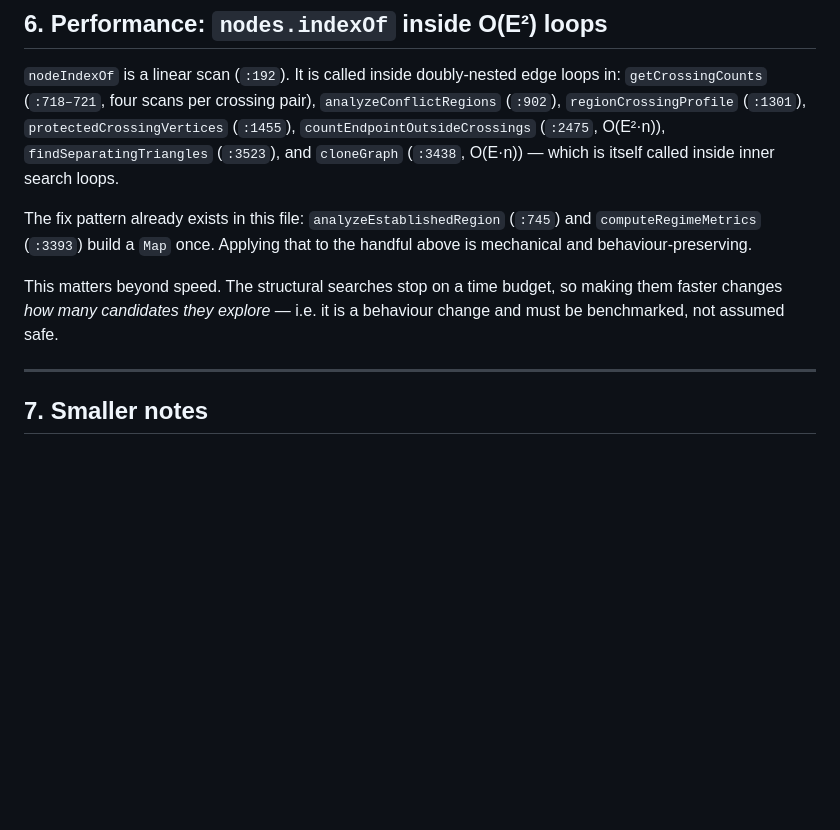
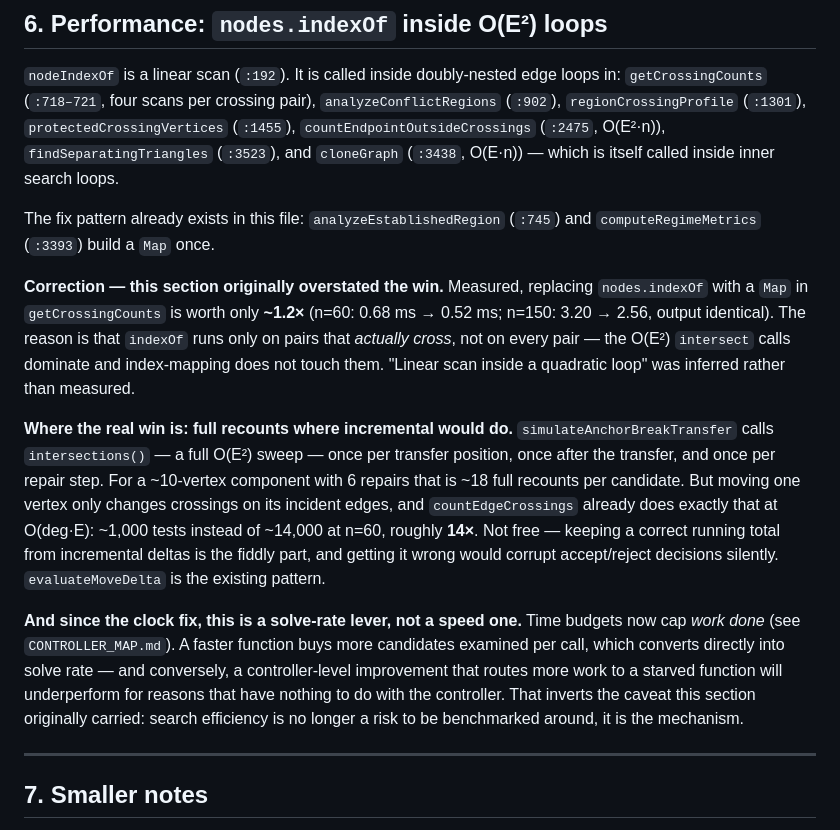
Before and after one commit to koziscool/PlanarityPower, a Markdown page: SOLVER_AUDIT.md, the part around the change. Rendered like a GitHub page; blank space fills up the shorter version.

Commit message:
Correct the audit's performance section: the indexOf win is ~1.2x, not large
Section 6 claimed nodes.indexOf inside O(E^2) loops was a significant cost. It is
not. Measured: Map-indexing getCrossingCounts is worth 1.2x (n=60 0.68 -> 0.52ms,
n=150 3.20 -> 2.56ms, output identical). indexOf runs only on pairs that actually
cross, not on every pair, so the intersect() calls dominate and index-mapping does
not touch them. That claim was inferred from the shape of the code rather than
measured.

The real win is full O(E^2) recounts where incremental evaluation already exists.
simulateAnchorBreakTransfer calls intersections() once per transfer position, once
after, and once per repair step -- roughly 18 full sweeps per candidate -- where
countEdgeCrossings does the same job at O(deg*E), about 14x cheaper at n=60.

Also inverts the caveat the section carried. It warned that speeding up searches
changes how many candidates they explore, so optimisation was a behaviour change to
benchmark around. Since the clock fix that is no longer a risk, it is the
mechanism: budgets now cap work done, so a faster function buys more search per
call and converts directly into solve rate. The corollary matters more -- a
controller improvement that routes work to a starved function will underperform
for reasons unrelated to the controller.

Co-Authored-By: Claude Opus 5 <noreply@anthropic.com>

```diff
--- a/SOLVER_AUDIT.md
+++ b/SOLVER_AUDIT.md
@@ -184,12 +184,32 @@ O(E²·n)), `findSeparatingTriangles` (`:3523`), and `cloneGraph` (`:3438`, O(E
 which is itself called inside inner search loops.
 
 The fix pattern already exists in this file: `analyzeEstablishedRegion` (`:745`)
-and `computeRegimeMetrics` (`:3393`) build a `Map` once. Applying that to the
-handful above is mechanical and behaviour-preserving.
+and `computeRegimeMetrics` (`:3393`) build a `Map` once.
 
-This matters beyond speed. The structural searches stop on a time budget, so
-making them faster changes *how many candidates they explore* — i.e. it is a
-behaviour change and must be benchmarked, not assumed safe.
+**Correction — this section originally overstated the win.** Measured, replacing
+`nodes.indexOf` with a `Map` in `getCrossingCounts` is worth only **~1.2×**
+(n=60: 0.68 ms → 0.52 ms; n=150: 3.20 → 2.56, output identical). The reason is
+that `indexOf` runs only on pairs that *actually cross*, not on every pair — the
+O(E²) `intersect` calls dominate and index-mapping does not touch them. "Linear
+scan inside a quadratic loop" was inferred rather than measured.
+
+**Where the real win is: full recounts where incremental would do.**
+`simulateAnchorBreakTransfer` calls `intersections()` — a full O(E²) sweep — once
+per transfer position, once after the transfer, and once per repair step. For a
+~10-vertex component with 6 repairs that is ~18 full recounts per candidate. But
+moving one vertex only changes crossings on its incident edges, and
+`countEdgeCrossings` already does exactly that at O(deg·E): ~1,000 tests instead
+of ~14,000 at n=60, roughly **14×**. Not free — keeping a correct running total
+from incremental deltas is the fiddly part, and getting it wrong would corrupt
+accept/reject decisions silently. `evaluateMoveDelta` is the existing pattern.
+
+**And since the clock fix, this is a solve-rate lever, not a speed one.** Time
+budgets now cap *work done* (see `CONTROLLER_MAP.md`). A faster function buys more
+candidates examined per call, which converts directly into solve rate — and
+conversely, a controller-level improvement that routes more work to a starved
+function will underperform for reasons that have nothing to do with the
+controller. That inverts the caveat this section originally carried: search
+efficiency is no longer a risk to be benchmarked around, it is the mechanism.
 
 ---
 
```
